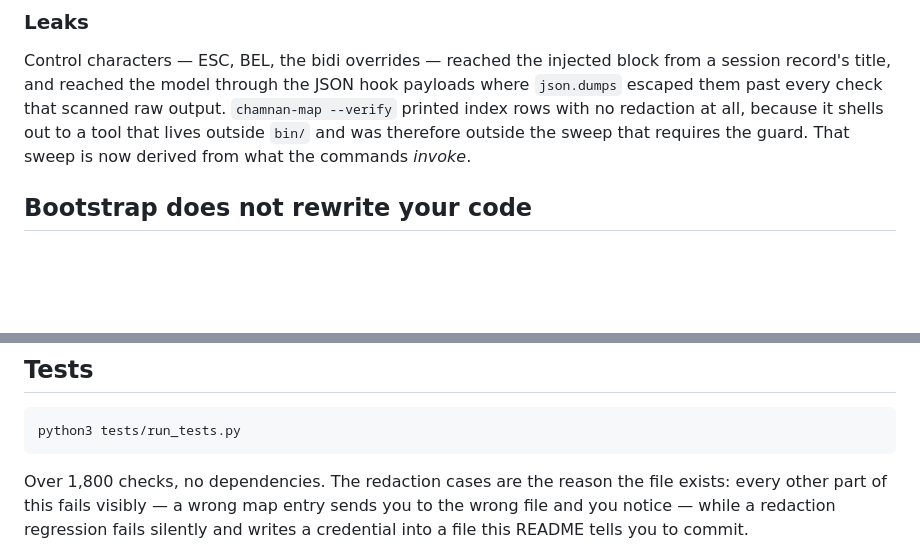
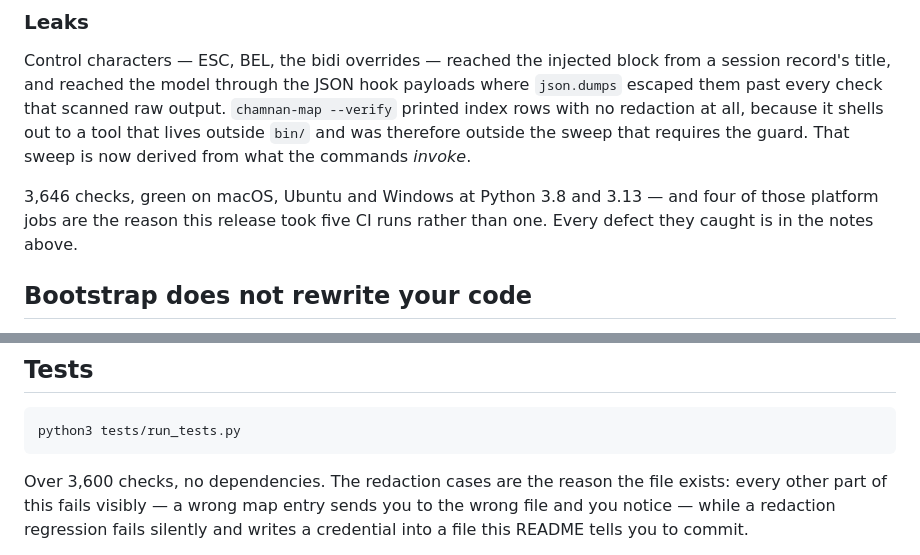
Before and after one commit to ArcticFox2029/chamnan, a Markdown page: README.md, 2 parts joined by grey strips. GitHub-like rendering; blank space fills up the shorter version.

Commit message:
1.22.0's notes never said how many checks it passed, and the README's count was stale by half
Every release note before this one closes with the number and the platforms — 1.21.0's reads
"3,215 checks, green on macOS, Ubuntu and Windows at Python 3.8 and 3.13". 1.22.0's did not, which
on a page whose front matter says "verifiable claims, not adjectives" is the wrong thing to omit.
It says 3,646 now, and names what those platform jobs actually did: four of them are the reason
this release took five CI runs rather than one, and every defect they caught is in the notes above.

And the README's own suite paragraph still said "Over 1,800 checks", written when there were 1,800.
The suite is at 3,646, so the page was understating its strongest evidence by half. A number that
only ever grows should not be frozen in prose; it now reads "Over 3,600".

Co-Authored-By: Claude Opus 5 (1M context) <noreply@anthropic.com>
Claude-Session: https://claude.ai/code/session_019vUFWCjkYUGVaq9sctLi8g

````diff
--- a/README.md
+++ b/README.md
@@ -574,6 +574,8 @@ record's title, and reached the model through the JSON hook payloads where `json
 past every check that scanned raw output. `chamnan-map --verify` printed index rows with no
 redaction at all, because it shells out to a tool that lives outside `bin/` and was therefore outside
 the sweep that requires the guard. That sweep is now derived from what the commands *invoke*.
+
+3,646 checks, green on macOS, Ubuntu and Windows at Python 3.8 and 3.13 — and four of those platform jobs are the reason this release took five CI runs rather than one. Every defect they caught is in the notes above.
 
 ## Bootstrap does not rewrite your code
 
@@ -2339,7 +2341,7 @@ file contains nothing else besides `#!/bin/sh` — deleting the whole file is eq
 python3 tests/run_tests.py
 ```
 
-Over 1,800 checks, no dependencies. The redaction cases are the reason the file exists: every other part of
+Over 3,600 checks, no dependencies. The redaction cases are the reason the file exists: every other part of
 this fails visibly — a wrong map entry sends you to the wrong file and you notice — while a
 redaction regression fails silently and writes a credential into a file this README tells you to
 commit.
````
Also changed, not shown: CHANGELOG.md (+2 -0 lines).
